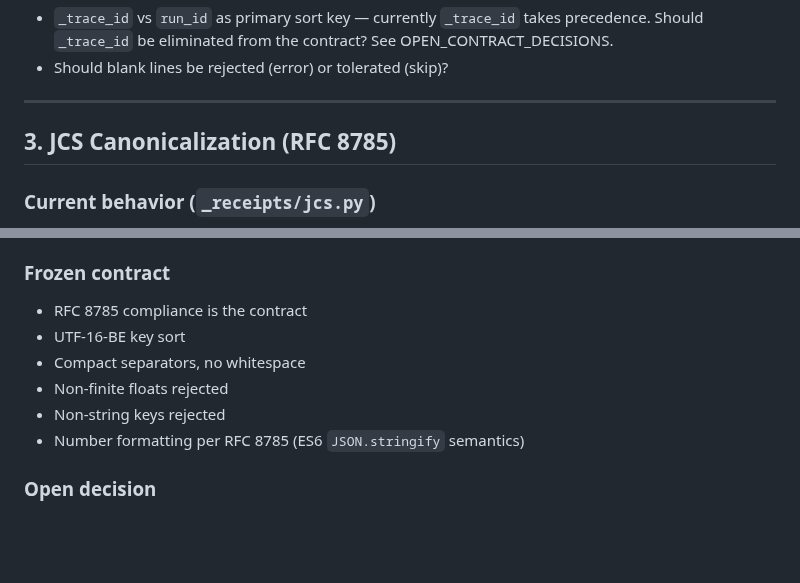
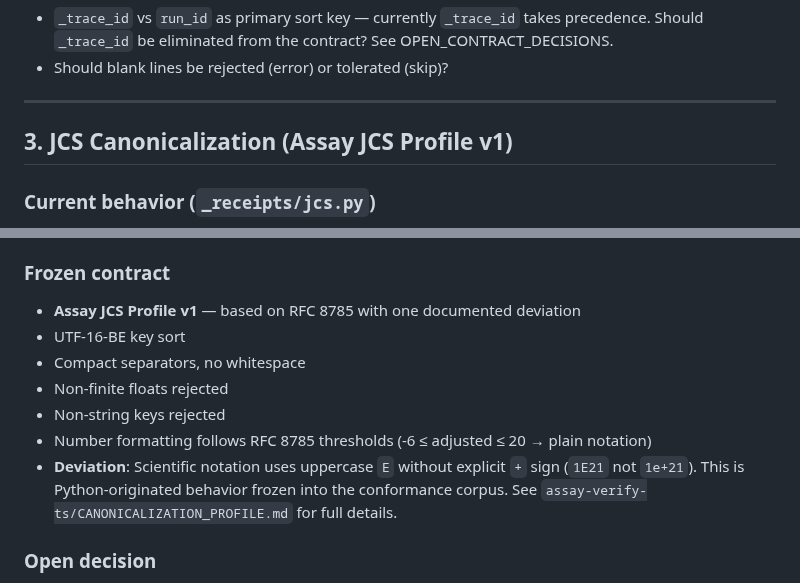
Before and after one commit to Haserjian/assay, a Markdown page: docs/contracts/PACK_CONTRACT.md, 2 parts joined by grey strips. GitHub-like rendering; blank space fills up the shorter version.

Commit message:
docs(contract): rename §3 to Assay JCS Profile v1, document exponent deviation
Scientific notation uses uppercase E without + sign (1E21 not 1e+21).
This is Python-originated behavior that deviates from RFC 8785's
ECMAScript-native form. Documented explicitly rather than hidden.

The conformance corpus validates Assay JCS Profile v1 behavior,
not unqualified RFC 8785 conformance.

Co-Authored-By: Claude Opus 4.6 (1M context) <noreply@anthropic.com>

```diff
--- a/docs/contracts/PACK_CONTRACT.md
+++ b/docs/contracts/PACK_CONTRACT.md
@@ -79,7 +79,7 @@ Legacy sidecars (`PACK_SUMMARY.md`, `decision_credential.json`) may also appear
 
 ---
 
-## 3. JCS Canonicalization (RFC 8785)
+## 3. JCS Canonicalization (Assay JCS Profile v1)
 
 ### Current behavior (`_receipts/jcs.py`)
 
@@ -100,12 +100,13 @@ Legacy sidecars (`PACK_SUMMARY.md`, `decision_credential.json`) may also appear
 
 ### Frozen contract
 
-- RFC 8785 compliance is the contract
+- **Assay JCS Profile v1** — based on RFC 8785 with one documented deviation
 - UTF-16-BE key sort
 - Compact separators, no whitespace
 - Non-finite floats rejected
 - Non-string keys rejected
-- Number formatting per RFC 8785 (ES6 `JSON.stringify` semantics)
+- Number formatting follows RFC 8785 thresholds (-6 ≤ adjusted ≤ 20 → plain notation)
+- **Deviation**: Scientific notation uses uppercase `E` without explicit `+` sign (`1E21` not `1e+21`). This is Python-originated behavior frozen into the conformance corpus. See `assay-verify-ts/CANONICALIZATION_PROFILE.md` for full details.
 
 ### Open decision
 
```
